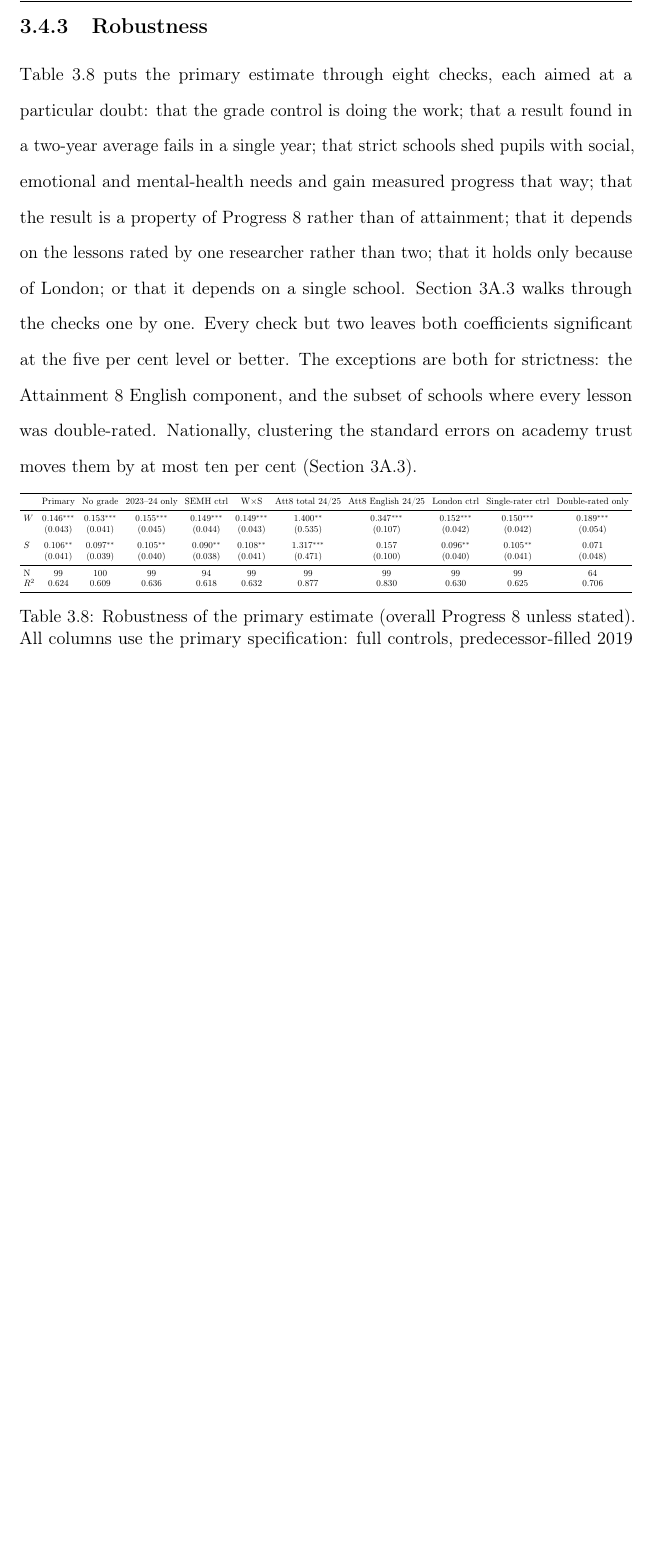
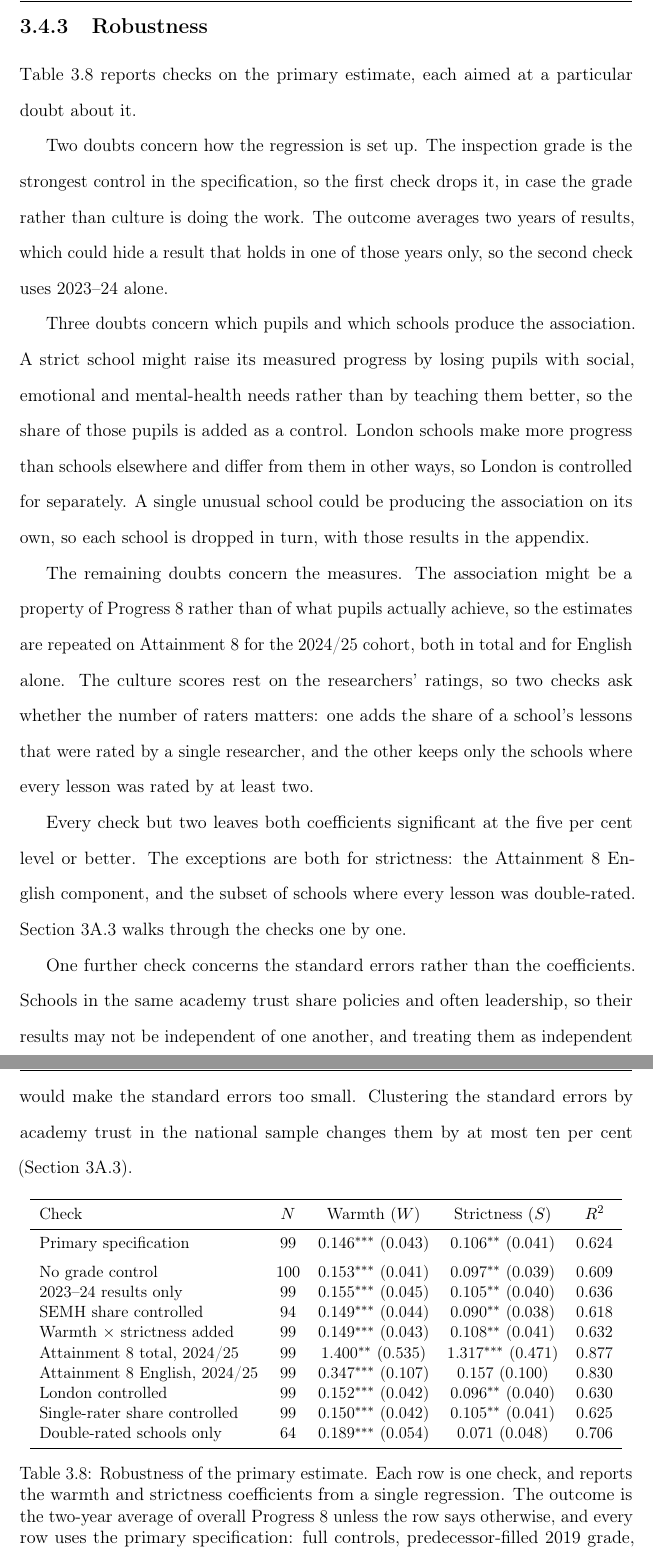
Before and after one commit to damianpphelan-cmd/phd-thesis-overleaf, a LaTeX thesis (main.tex, which reads chapters/03_paper2.tex, tables/tab_robustness_overall.tex): part of page 138 of 180 before the commit and two parts of pages 138 and 139 of 181 after it, the two joined at a grey line, cut so that both start at the same text, the shorter picture padded with empty space. Compiled offline with pdfLaTeX.

Commit message:
Transpose the robustness table and explain its checks in prose

```diff
--- a/chapters/03_paper2.tex
+++ b/chapters/03_paper2.tex
@@ -412,11 +412,17 @@ The same associations do not appear in what schools say about themselves. Neithe
 
 \subsection{Robustness}
 
-\Cref{tab:robustness_overall} puts the primary estimate through eight checks, each aimed at a particular doubt: that the grade control is doing the work; that a
-result found in a two-year average fails in a single year; that strict schools shed pupils
-with social, emotional and mental-health needs and gain measured progress that way; that the
-result is a property of Progress~8 rather than of attainment; that it depends on the lessons rated by one researcher rather than two; that it holds only because of London; or that it depends on a single school. \Cref{app:3A:robust} walks through the checks one by one. Every check but two
-leaves both coefficients significant at the five per cent level or better. The exceptions are both for strictness: the Attainment~8 English component, and the subset of schools where every lesson was double-rated. Nationally, clustering the standard errors on academy trust moves them by at most ten per cent (\cref{app:3A:robust}).
+\Cref{tab:robustness_overall} reports checks on the primary estimate, each aimed at a particular doubt about it.
+
+Two doubts concern how the regression is set up. The inspection grade is the strongest control in the specification, so the first check drops it, in case the grade rather than culture is doing the work. The outcome averages two years of results, which could hide a result that holds in one of those years only, so the second check uses 2023--24 alone.
+
+Three doubts concern which pupils and which schools produce the association. A strict school might raise its measured progress by losing pupils with social, emotional and mental-health needs rather than by teaching them better, so the share of those pupils is added as a control. London schools make more progress than schools elsewhere and differ from them in other ways, so London is controlled for separately. A single unusual school could be producing the association on its own, so each school is dropped in turn, with those results in the appendix.
+
+The remaining doubts concern the measures. The association might be a property of Progress~8 rather than of what pupils actually achieve, so the estimates are repeated on Attainment~8 for the 2024/25 cohort, both in total and for English alone. The culture scores rest on the researchers' ratings, so two checks ask whether the number of raters matters: one adds the share of a school's lessons that were rated by a single researcher, and the other keeps only the schools where every lesson was rated by at least two.
+
+Every check but two leaves both coefficients significant at the five per cent level or better. The exceptions are both for strictness: the Attainment~8 English component, and the subset of schools where every lesson was double-rated. \Cref{app:3A:robust} walks through the checks one by one.
+
+One further check concerns the standard errors rather than the coefficients. Schools in the same academy trust share policies and often leadership, so their results may not be independent of one another, and treating them as independent would make the standard errors too small. Clustering the standard errors by academy trust in the national sample changes them by at most ten per cent (\cref{app:3A:robust}).
 
 \input{tables/tab_robustness_overall}
 
--- a/tables/tab_robustness_overall.tex
+++ b/tables/tab_robustness_overall.tex
@@ -1,23 +1,23 @@
 \begin{table}[htbp]\centering
 \def\sym#1{\ifmmode^{#1}\else\(^{#1}\)\fi}
 \small
-\footnotesize\setlength{\tabcolsep}{4pt}
-\resizebox{\linewidth}{!}{%
-\begin{tabular}{l*{10}{c}}
+\begin{tabular}{lcccc}
 \toprule
-                    & \multicolumn{1}{c}{Primary} & \multicolumn{1}{c}{No grade} & \multicolumn{1}{c}{2023--24 only} & \multicolumn{1}{c}{SEMH ctrl} & \multicolumn{1}{c}{W$\times$S} & \multicolumn{1}{c}{Att8 total 24/25} & \multicolumn{1}{c}{Att8 English 24/25} & \multicolumn{1}{c}{London ctrl} & \multicolumn{1}{c}{Single-rater ctrl} & \multicolumn{1}{c}{Double-rated only} \\
+Check                             &  $N$ &             Warmth ($W$) &         Strictness ($S$) & $R^2$ \\
 \midrule
-$W$                 &     0.146\sym{***} &     0.153\sym{***} &     0.155\sym{***} &     0.149\sym{***} &     0.149\sym{***} &      1.400\sym{**} &     0.347\sym{***} &     0.152\sym{***} &     0.150\sym{***} &     0.189\sym{***} \\
-                    &            (0.043) &            (0.041) &            (0.045) &            (0.044) &            (0.043) &            (0.535) &            (0.107) &            (0.042) &            (0.042) &            (0.054) \\
+Primary specification             &   99 &   0.146\sym{***} (0.043) &    0.106\sym{**} (0.041) & 0.624 \\
 \addlinespace
-$S$                 &      0.106\sym{**} &      0.097\sym{**} &      0.105\sym{**} &      0.090\sym{**} &      0.108\sym{**} &     1.317\sym{***} &              0.157 &      0.096\sym{**} &      0.105\sym{**} &              0.071 \\
-                    &            (0.041) &            (0.039) &            (0.040) &            (0.038) &            (0.041) &            (0.471) &            (0.100) &            (0.040) &            (0.041) &            (0.048) \\
-
-\midrule
-N                   &                 99 &                100 &                 99 &                 94 &                 99 &                 99 &                 99 &                 99 &                 99 &                 64 \\
-$R^2$               &              0.624 &              0.609 &              0.636 &              0.618 &              0.632 &              0.877 &              0.830 &              0.630 &              0.625 &              0.706 \\
+No grade control                  &  100 &   0.153\sym{***} (0.041) &    0.097\sym{**} (0.039) & 0.609 \\
+2023--24 results only             &   99 &   0.155\sym{***} (0.045) &    0.105\sym{**} (0.040) & 0.636 \\
+SEMH share controlled             &   94 &   0.149\sym{***} (0.044) &    0.090\sym{**} (0.038) & 0.618 \\
+Warmth $\times$ strictness added  &   99 &   0.149\sym{***} (0.043) &    0.108\sym{**} (0.041) & 0.632 \\
+Attainment~8 total, 2024/25       &   99 &    1.400\sym{**} (0.535) &   1.317\sym{***} (0.471) & 0.877 \\
+Attainment~8 English, 2024/25     &   99 &   0.347\sym{***} (0.107) &            0.157 (0.100) & 0.830 \\
+London controlled                 &   99 &   0.152\sym{***} (0.042) &    0.096\sym{**} (0.040) & 0.630 \\
+Single-rater share controlled     &   99 &   0.150\sym{***} (0.042) &    0.105\sym{**} (0.041) & 0.625 \\
+Double-rated schools only         &   64 &   0.189\sym{***} (0.054) &            0.071 (0.048) & 0.706 \\
 \bottomrule
-\end{tabular}}
-\caption{Robustness of the primary estimate (overall Progress~8 unless stated). All columns use the primary specification: full controls, predecessor-filled 2019 grade, late-entry schools excluded. The two Attainment~8 columns use the 2024/25 cohort, which has no Progress~8; the first is the sum of the four Attainment~8 buckets and the second the English bucket alone, so their coefficients are in points rather than grades.}
+\end{tabular}
+\caption{Robustness of the primary estimate. Each row is one check, and reports the warmth and strictness coefficients from a single regression. The outcome is the two-year average of overall Progress~8 unless the row says otherwise, and every row uses the primary specification: full controls, predecessor-filled 2019 grade, late-entry schools excluded. The two Attainment~8 rows use the 2024/25 cohort, which has no Progress~8; the first takes the sum of the four Attainment~8 buckets and the second the English bucket alone, so their coefficients are in points rather than grades.}
 \label{tab:robustness_overall}
 \begin{minipage}{\linewidth}\vspace{4pt}\scriptsize
```
Also changed, not shown: tables/tab_robustness_overall.tex (2 more changed lines), 1 other file.
